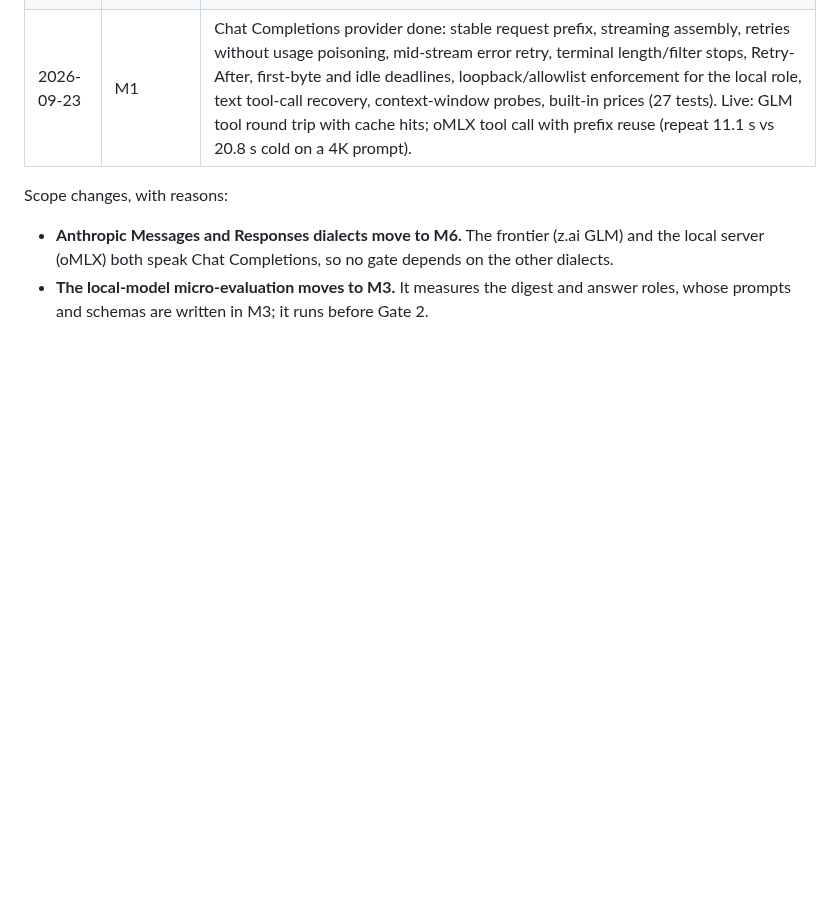
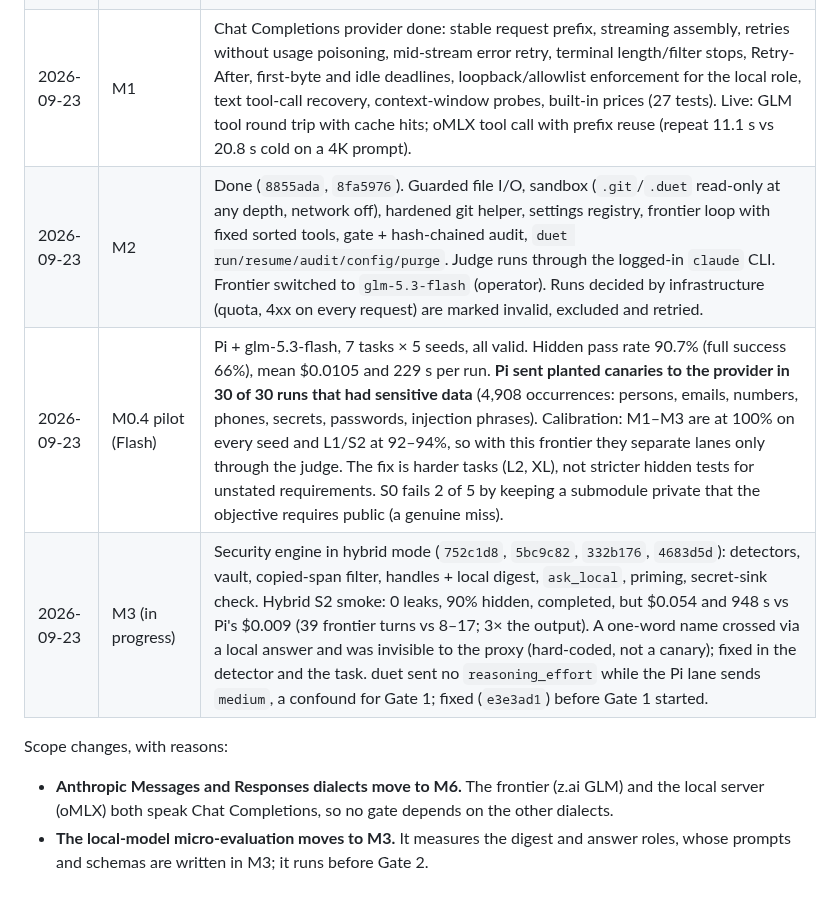
Before and after one commit to maximpri/duet, a Markdown page: docs/PLAN.md, the part around the change. Drawn GitHub-style; blank space fills up the shorter version.

Commit message:
PLAN: progress for M2, the Flash pilot and M3 so far
Co-Authored-By: Claude Opus 5.5 (1M context) <noreply@anthropic.com>

```diff
--- a/docs/PLAN.md
+++ b/docs/PLAN.md
@@ -346,6 +346,9 @@ Prerequisites:
 | 2026-09-23 | M0.1–M0.3 | Done (`e53c700`). Harness `duet-eval` (33 tests); dogfood tasks S0–S2, M1–M3, L1 all pass `duet-eval check`. |
 | 2026-09-23 | M0.4 | GLM caching verified; prices verified. Pi+GLM pilot running. Claude Code/Codex lanes and the judge wait for `ANTHROPIC_API_KEY` / `OPENAI_API_KEY`. First measurement: Pi+GLM on S1 passed 9/9 hidden tests and sent all three planted secrets to the provider in 13 of 14 requests. |
 | 2026-09-23 | M1 | Chat Completions provider done: stable request prefix, streaming assembly, retries without usage poisoning, mid-stream error retry, terminal length/filter stops, Retry-After, first-byte and idle deadlines, loopback/allowlist enforcement for the local role, text tool-call recovery, context-window probes, built-in prices (27 tests). Live: GLM tool round trip with cache hits; oMLX tool call with prefix reuse (repeat 11.1 s vs 20.8 s cold on a 4K prompt). |
+| 2026-09-23 | M2 | Done (`8855ada`, `8fa5976`). Guarded file I/O, sandbox (`.git`/`.duet` read-only at any depth, network off), hardened git helper, settings registry, frontier loop with fixed sorted tools, gate + hash-chained audit, `duet run/resume/audit/config/purge`. Judge runs through the logged-in `claude` CLI. Frontier switched to `glm-5.3-flash` (operator). Runs decided by infrastructure (quota, 4xx on every request) are marked invalid, excluded and retried. |
+| 2026-09-23 | M0.4 pilot (Flash) | Pi + glm-5.3-flash, 7 tasks × 5 seeds, all valid. Hidden pass rate 90.7% (full success 66%), mean $0.0105 and 229 s per run. **Pi sent planted canaries to the provider in 30 of 30 runs that had sensitive data** (4,908 occurrences: persons, emails, numbers, phones, secrets, passwords, injection phrases). Calibration: M1–M3 are at 100% on every seed and L1/S2 at 92–94%, so with this frontier they separate lanes only through the judge. The fix is harder tasks (L2, XL), not stricter hidden tests for unstated requirements. S0 fails 2 of 5 by keeping a submodule private that the objective requires public (a genuine miss). |
+| 2026-09-23 | M3 (in progress) | Security engine in hybrid mode (`752c1d8`, `5bc9c82`, `332b176`, `4683d5d`): detectors, vault, copied-span filter, handles + local digest, `ask_local`, priming, secret-sink check. Hybrid S2 smoke: 0 leaks, 90% hidden, completed, but $0.054 and 948 s vs Pi's $0.009 (39 frontier turns vs 8–17; 3× the output). A one-word name crossed via a local answer and was invisible to the proxy (hard-coded, not a canary); fixed in the detector and the task. duet sent no `reasoning_effort` while the Pi lane sends `medium`, a confound for Gate 1; fixed (`e3e3ad1`) before Gate 1 started. |
 
 Scope changes, with reasons:
 - **Anthropic Messages and Responses dialects move to M6.** The frontier (z.ai GLM) and the local
```
